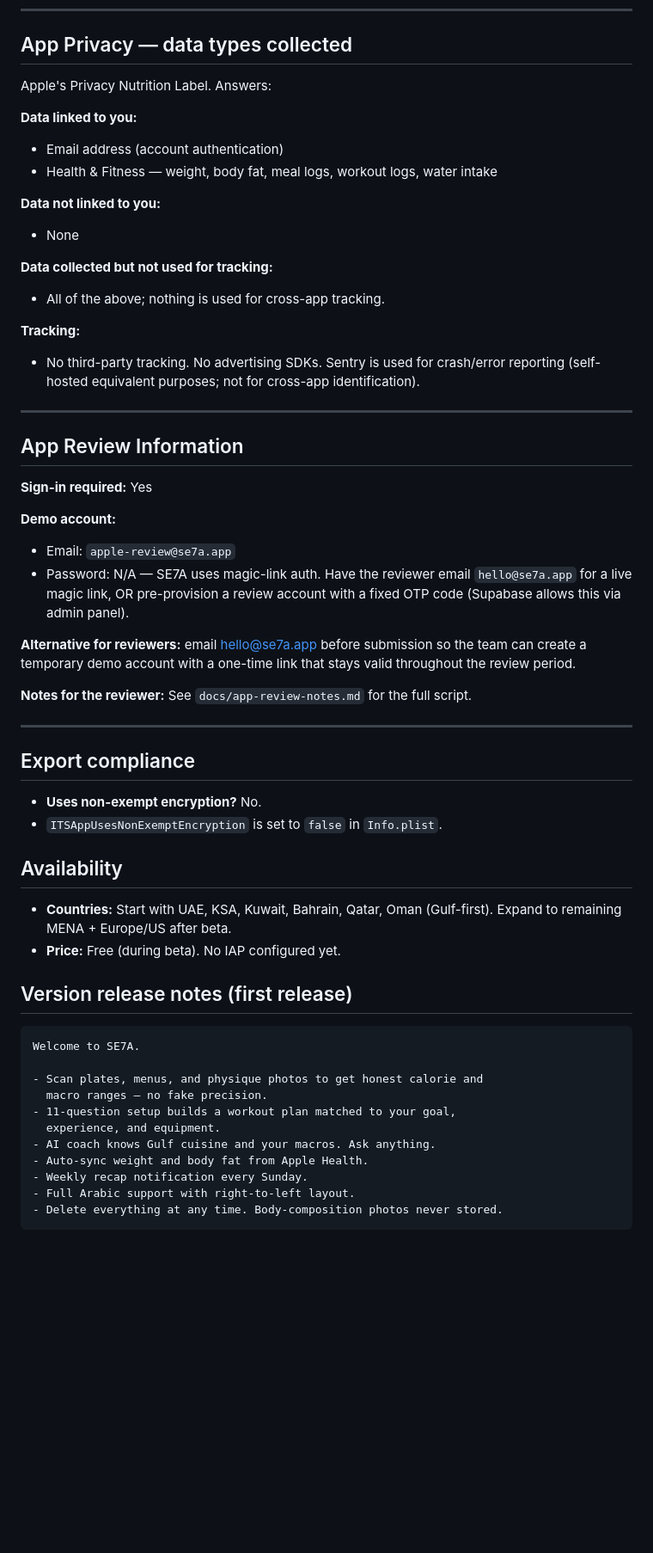
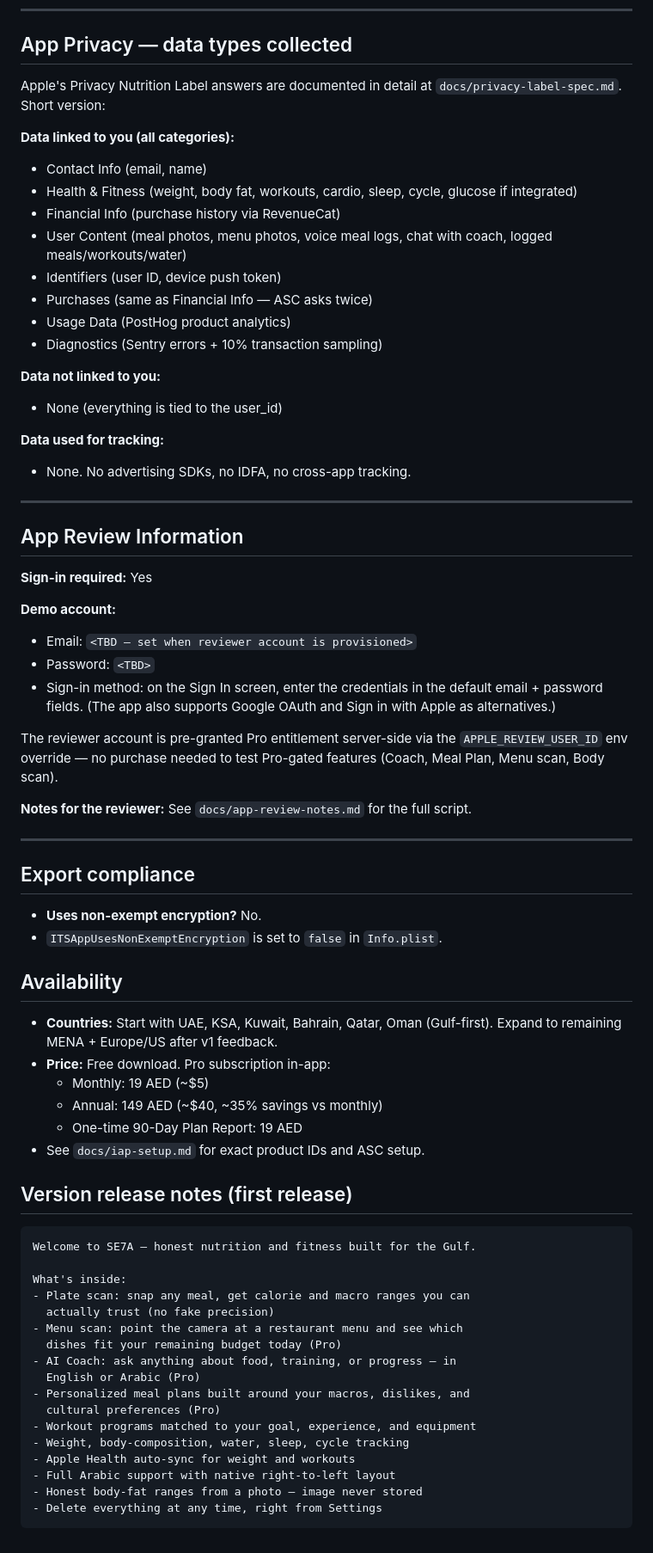
Before and after one commit to Basemhosn/se7aApp, a Markdown page: docs/app-store-listing.md, the part around one of its changes. Shown at 86% size. Rendered like a GitHub page; blank space fills up the shorter version.

````diff
--- a/docs/app-store-listing.md
+++ b/docs/app-store-listing.md
@@ -140,23 +140,26 @@ under 16 or with BMI < 17, so 4+ is defensible).
 
 ## App Privacy — data types collected
 
-Apple's Privacy Nutrition Label. Answers:
+Apple's Privacy Nutrition Label answers are documented in detail at
+`docs/privacy-label-spec.md`. Short version:
 
-**Data linked to you:**
-- Email address (account authentication)
-- Health & Fitness — weight, body fat, meal logs, workout logs,
-  water intake
+**Data linked to you (all categories):**
+- Contact Info (email, name)
+- Health & Fitness (weight, body fat, workouts, cardio, sleep, cycle,
+  glucose if integrated)
+- Financial Info (purchase history via RevenueCat)
+- User Content (meal photos, menu photos, voice meal logs, chat with
+  coach, logged meals/workouts/water)
+- Identifiers (user ID, device push token)
+- Purchases (same as Financial Info — ASC asks twice)
+- Usage Data (PostHog product analytics)
+- Diagnostics (Sentry errors + 10% transaction sampling)
 
 **Data not linked to you:**
-- None
+- None (everything is tied to the user_id)
 
-**Data collected but not used for tracking:**
-- All of the above; nothing is used for cross-app tracking.
-
-**Tracking:**
-- No third-party tracking. No advertising SDKs. Sentry is used for
-  crash/error reporting (self-hosted equivalent purposes; not for
-  cross-app identification).
+**Data used for tracking:**
+- None. No advertising SDKs, no IDFA, no cross-app tracking.
 
 ---
 
@@ -165,15 +168,15 @@ Apple's Privacy Nutrition Label. Answers:
 **Sign-in required:** Yes
 
 **Demo account:**
-- Email: `apple-review@se7a.app`
-- Password: N/A — SE7A uses magic-link auth. Have the reviewer email
-  `hello@se7a.app` for a live magic link, OR pre-provision a review
-  account with a fixed OTP code (Supabase allows this via admin
-  panel).
+- Email: `<TBD — set when reviewer account is provisioned>`
+- Password: `<TBD>`
+- Sign-in method: on the Sign In screen, enter the credentials in the
+  default email + password fields. (The app also supports Google OAuth
+  and Sign in with Apple as alternatives.)
 
-**Alternative for reviewers:** email hello@se7a.app before submission
-so the team can create a temporary demo account with a one-time link
-that stays valid throughout the review period.
+The reviewer account is pre-granted Pro entitlement server-side via
+the `APPLE_REVIEW_USER_ID` env override — no purchase needed to test
+Pro-gated features (Coach, Meal Plan, Menu scan, Body scan).
 
 **Notes for the reviewer:**
 See `docs/app-review-notes.md` for the full script.
@@ -188,21 +191,31 @@ See `docs/app-review-notes.md` for the full script.
 ## Availability
 
 - **Countries:** Start with UAE, KSA, Kuwait, Bahrain, Qatar, Oman
-  (Gulf-first). Expand to remaining MENA + Europe/US after beta.
-- **Price:** Free (during beta). No IAP configured yet.
+  (Gulf-first). Expand to remaining MENA + Europe/US after v1 feedback.
+- **Price:** Free download. Pro subscription in-app:
+  - Monthly: 19 AED (~$5)
+  - Annual: 149 AED (~$40, ~35% savings vs monthly)
+  - One-time 90-Day Plan Report: 19 AED
+- See `docs/iap-setup.md` for exact product IDs and ASC setup.
 
 ## Version release notes (first release)
 
 ```
-Welcome to SE7A.
+Welcome to SE7A — honest nutrition and fitness built for the Gulf.
 
-- Scan plates, menus, and physique photos to get honest calorie and
-  macro ranges — no fake precision.
-- 11-question setup builds a workout plan matched to your goal,
-  experience, and equipment.
-- AI coach knows Gulf cuisine and your macros. Ask anything.
-- Auto-sync weight and body fat from Apple Health.
-- Weekly recap notification every Sunday.
-- Full Arabic support with right-to-left layout.
-- Delete everything at any time. Body-composition photos never stored.
+What's inside:
+- Plate scan: snap any meal, get calorie and macro ranges you can
+  actually trust (no fake precision)
+- Menu scan: point the camera at a restaurant menu and see which
+  dishes fit your remaining budget today (Pro)
+- AI Coach: ask anything about food, training, or progress — in
+  English or Arabic (Pro)
+- Personalized meal plans built around your macros, dislikes, and
+  cultural preferences (Pro)
+- Workout programs matched to your goal, experience, and equipment
+- Weight, body-composition, water, sleep, cycle tracking
+- Apple Health auto-sync for weight and workouts
+- Full Arabic support with native right-to-left layout
+- Honest body-fat ranges from a photo — image never stored
+- Delete everything at any time, right from Settings
 ```
````
Also changed, not shown: other parts of docs/app-store-listing.md (+4 -4 lines), docs/google-oauth-branding.md (added, +171 -0 lines), docs/screenshot-plan.md (+13 -6 lines).
